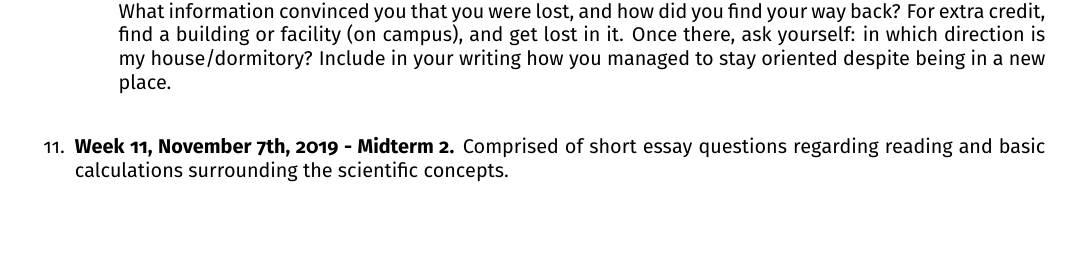
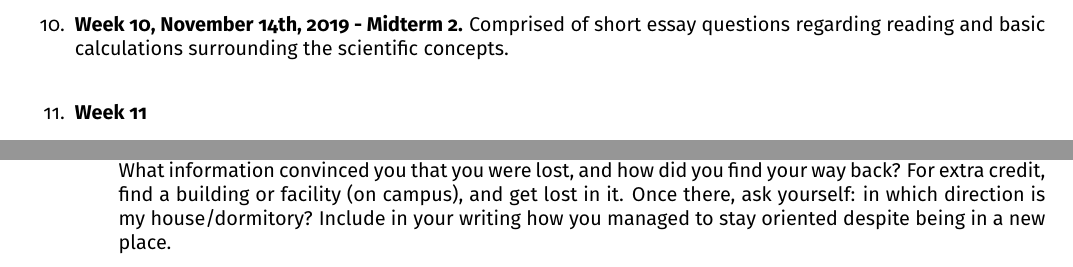
Before and after one commit to 918particle/INTD255, a LaTeX paper (syllabus/syllabus.tex): part of page 4 of 4 before the commit and two parts of pages 3 and 4 of 4 after it, the two joined at a grey line, cut so that both start at the same text, the shorter picture padded with empty space. Compiled offline with pdfLaTeX.

Commit message:
Adding more grades.

```diff
--- a/syllabus/syllabus.tex
+++ b/syllabus/syllabus.tex
@@ -94,13 +94,13 @@ The history and current status of cutting edge science on the Antarctic continen
 \2 Activity: Lecture on climate science research in Antarctica, connections to radio-glaciology (papers of K. Matsuoka, J. MacGregor, E. Rignot and others).
 \2 Activity: Tour of machine shop and laboratory, summary of drone research.
 \2 Weekly journal assignment: ``The Goal of My Life.'' What is the goal of your life?  Write about the one, over-arching goal of your life's work and how you chose it and have decided to accomplish it.  If you have never thought of this, treat this as a reflection of how you \textit{should} spend your life.  What principles or values emerge that guide you in your decisions? \\
+\1 \textbf{Week 10, November 14th, 2019 - Midterm 2.} Comprised of short essay questions regarding reading and basic calculations surrounding the scientific concepts. \\
 \1 \textbf{Week 11}
 \2 Reading: Last Place on Earth, ch. 30-32. Deep Survival, ch. 3 and ch. 9.
 \2 Reading quiz: Last Place on Earth, ch. 30-32. Deep Survival, ch. 3 and ch. 9.
 \2 Activity: Survival, error propagation, emotional memory, the backfire effect, and bending the map.
 \2 Activity: Lecture on Geology and the History of Antactica.  Temperate climate to present day ice shield.
 \2 Weekly journal assignment: ``Lost.'' Write about a time you were lost.  Where were you when you started?  What information convinced you that you were lost, and how did you find your way back?  For extra credit, find a building or facility (on campus), and get lost in it.  Once there, ask yourself: in which direction is my house/dormitory?  Include in your writing how you managed to stay oriented despite being in a new place. \\
-\1 \textbf{Week 11, November 7th, 2019 - Midterm 2.} Comprised of short essay questions regarding reading and basic calculations surrounding the scientific concepts. \\
 \1 \textbf{Week 12}
 \2 Reading: Last Place on Earth, ch. 33-35. End of part II.  News at the Ends of the Earth, ch. 3
 \2 Reading quiz: Last Place on Earth, ch. 33-35. End of part II.  News at the Ends of the Earth, ch. 3
```
Also changed, not shown: syllabus/syllabus.pdf, 1 other file.
